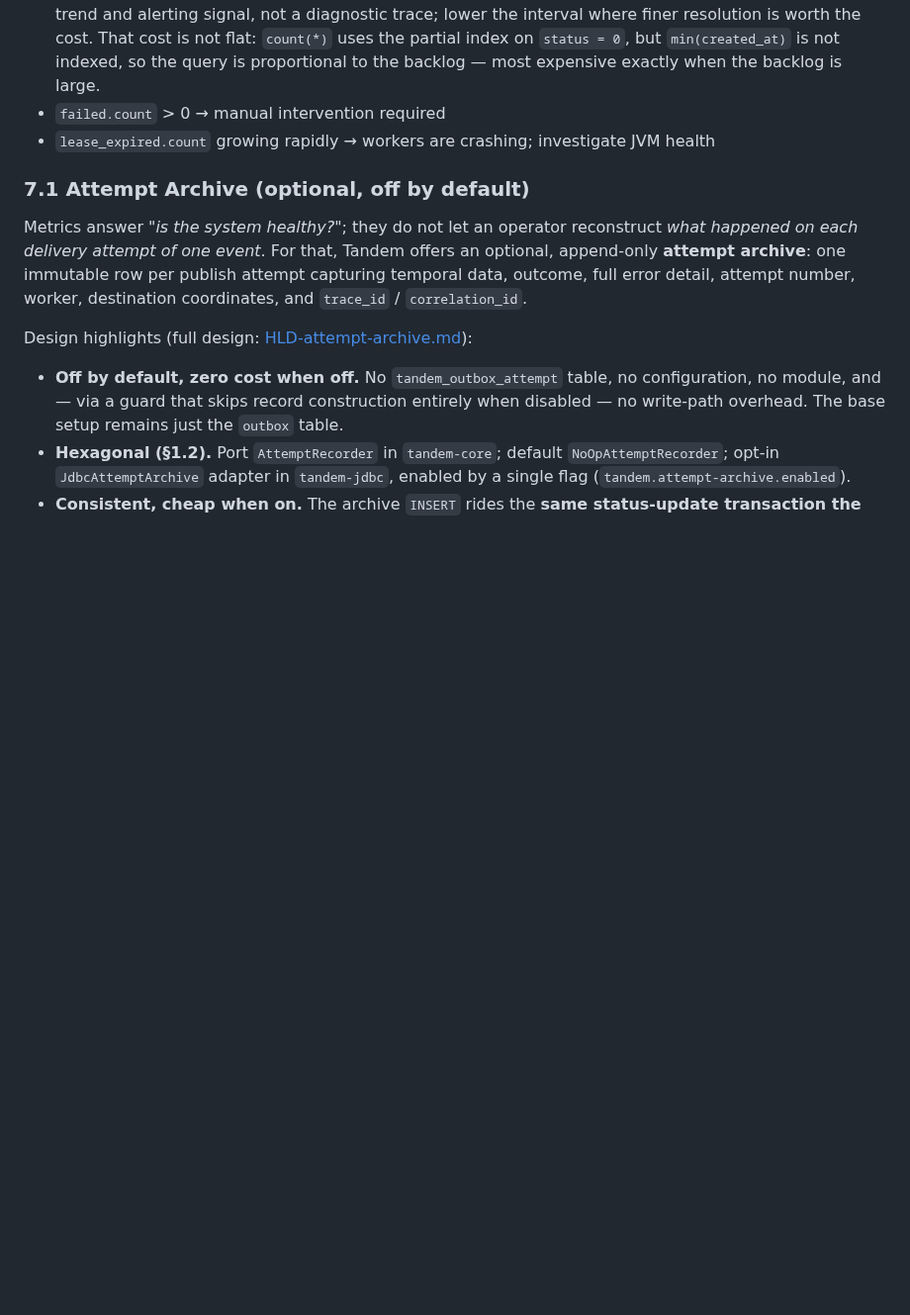
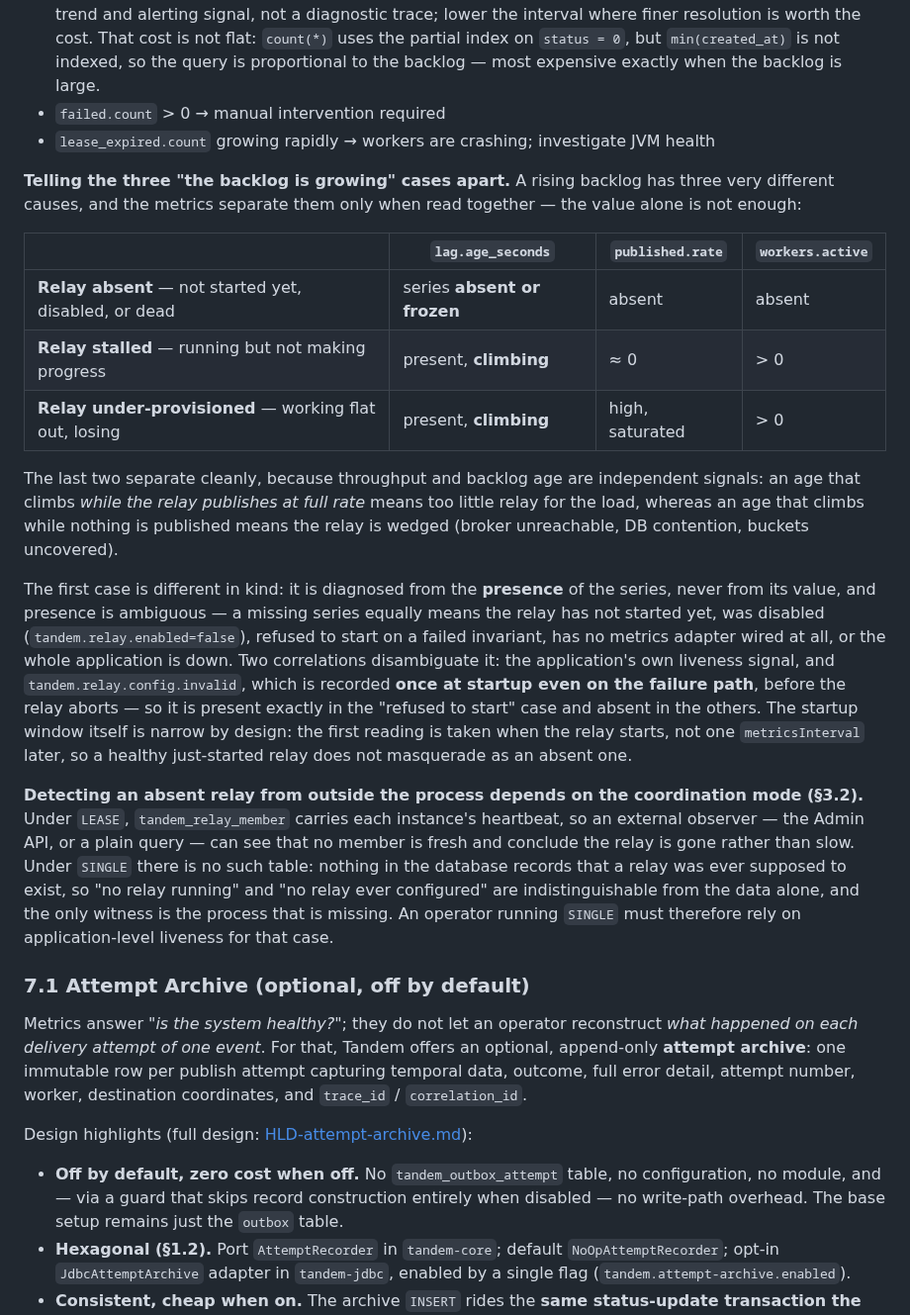
Before and after one commit to alirux/tandem, a Markdown page: docs/HLD.md, the part around the change. Shown at 99% size. Drawn GitHub-style; blank space fills up the shorter version.

```diff
--- a/docs/HLD.md
+++ b/docs/HLD.md
@@ -639,6 +639,38 @@ the client write-side never inherits Micrometer (§1.3). The measurements below
 - `failed.count` > 0 → manual intervention required
 - `lease_expired.count` growing rapidly → workers are crashing; investigate JVM health
 
+**Telling the three "the backlog is growing" cases apart.** A rising backlog has three very different
+causes, and the metrics separate them only when read together — the value alone is not enough:
+
+| | `lag.age_seconds` | `published.rate` | `workers.active` |
+|---|---|---|---|
+| **Relay absent** — not started yet, disabled, or dead | series **absent or frozen** | absent | absent |
+| **Relay stalled** — running but not making progress | present, **climbing** | ≈ 0 | > 0 |
+| **Relay under-provisioned** — working flat out, losing | present, **climbing** | high, saturated | > 0 |
+
+The last two separate cleanly, because throughput and backlog age are independent signals: an age that
+climbs *while the relay publishes at full rate* means too little relay for the load, whereas an age
+that climbs while nothing is published means the relay is wedged (broker unreachable, DB contention,
+buckets uncovered).
+
+The first case is different in kind: it is diagnosed from the **presence** of the series, never from
+its value, and presence is ambiguous — a missing series equally means the relay has not started yet,
+was disabled (`tandem.relay.enabled=false`), refused to start on a failed invariant, has no metrics
+adapter wired at all, or the whole application is down. Two correlations disambiguate it: the
+application's own liveness signal, and `tandem.relay.config.invalid`, which is recorded **once at
+startup even on the failure path**, before the relay aborts — so it is present exactly in the
+"refused to start" case and absent in the others. The startup window itself is narrow by design: the
+first reading is taken when the relay starts, not one `metricsInterval` later, so a healthy
+just-started relay does not masquerade as an absent one.
+
+**Detecting an absent relay from outside the process depends on the coordination mode (§3.2).** Under
+`LEASE`, `tandem_relay_member` carries each instance's heartbeat, so an external observer — the Admin
+API, or a plain query — can see that no member is fresh and conclude the relay is gone rather than
+slow. Under `SINGLE` there is no such table: nothing in the database records that a relay was ever
+supposed to exist, so "no relay running" and "no relay ever configured" are indistinguishable from the
+data alone, and the only witness is the process that is missing. An operator running `SINGLE` must
+therefore rely on application-level liveness for that case.
+
 ### 7.1 Attempt Archive (optional, off by default)
 
 Metrics answer *"is the system healthy?"*; they do not let an operator reconstruct *what
```
Also changed, not shown: docs/open-questions-lld.md (+16 -4 lines).
